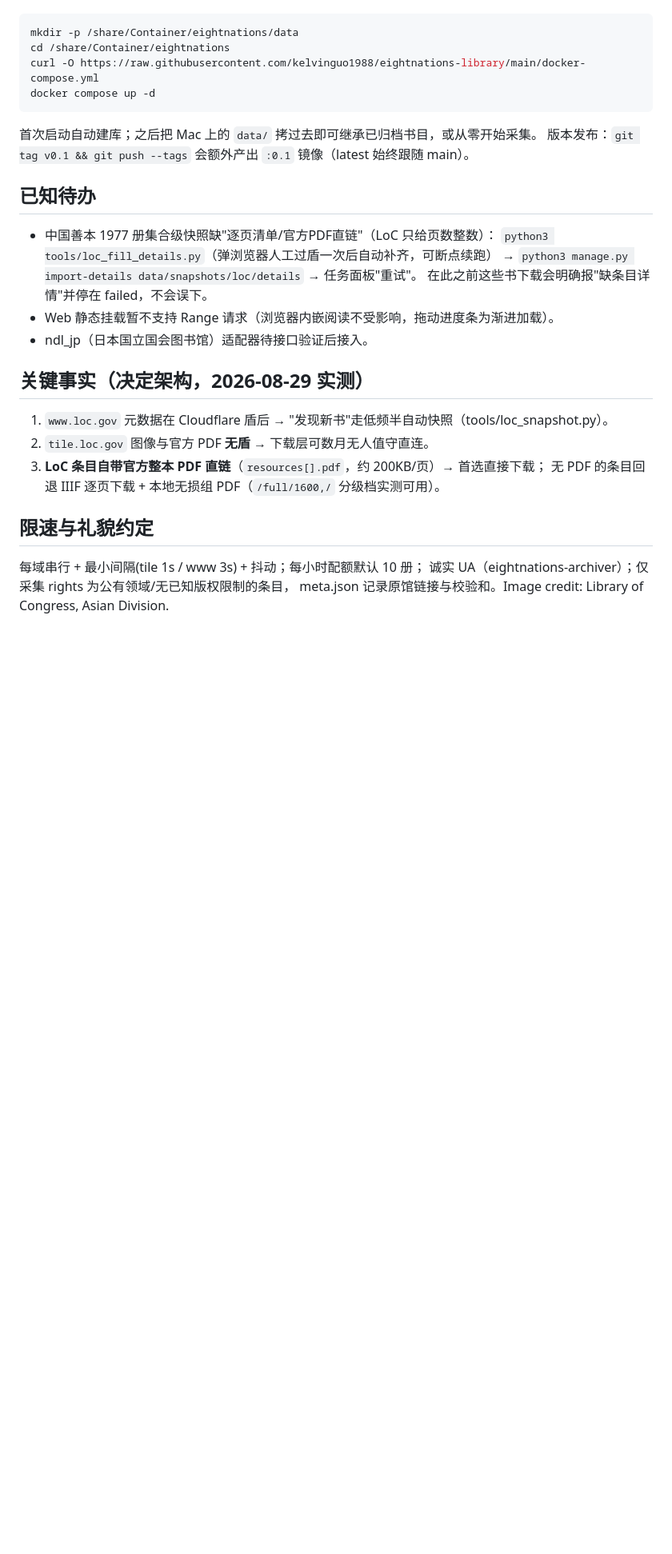
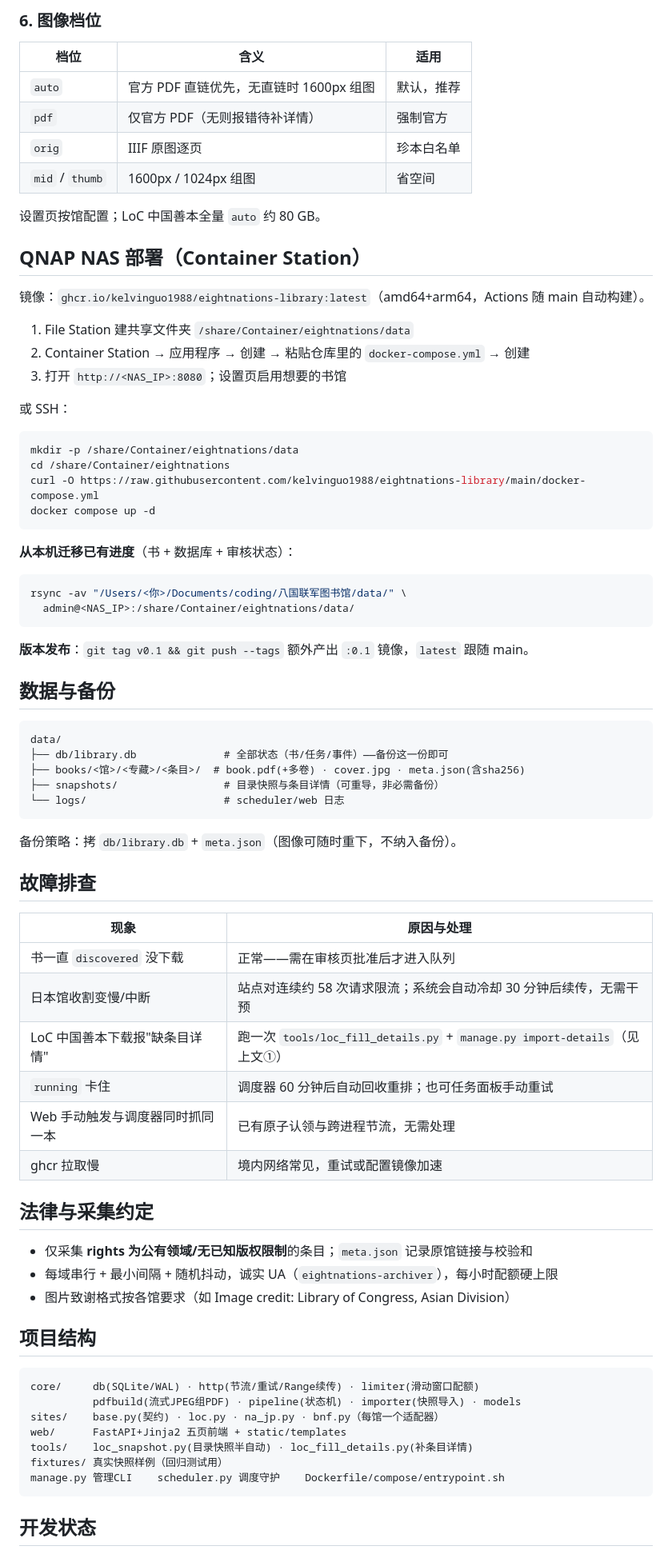
Before and after one commit to kelvinguo1988/eightnations-library, a Markdown page: README.md, the part around one of its changes. Shown at 80% size. Drawn GitHub-style; blank space fills up the shorter version.

````diff
--- a/README.md
+++ b/README.md
@@ -77,3 +153,24 @@ python3 -m uvicorn web.app:app --host 0.0.0.0 --port 8080     # http://127.0.0.1
+### 6. 图像档位
+
+| 档位 | 含义 | 适用 |
+|------|------|------|
+| `auto` | 官方 PDF 直链优先，无直链时 1600px 组图 | 默认，推荐 |
+| `pdf` | 仅官方 PDF（无则报错待补详情） | 强制官方 |
+| `orig` | IIIF 原图逐页 | 珍本白名单 |
+| `mid` / `thumb` | 1600px / 1024px 组图 | 省空间 |
+
+设置页按馆配置；LoC 中国善本全量 `auto` 约 80 GB。
+
+## QNAP NAS 部署（Container Station）
+
+镜像：`ghcr.io/kelvinguo1988/eightnations-library:latest`（amd64+arm64，Actions 随 main 自动构建）。
+
+1. File Station 建共享文件夹 `/share/Container/eightnations/data`
+2. Container Station → 应用程序 → 创建 → 粘贴仓库里的 `docker-compose.yml` → 创建
+3. 打开 `http://<NAS_IP>:8080`；设置页启用想要的书馆
+
+或 SSH：
+
 ```bash
 mkdir -p /share/Container/eightnations/data
 cd /share/Container/eightnations
@@ -81,27 +178,55 @@ curl -O https://raw.githubusercontent.com/kelvinguo1988/eightnations-library/mai
 docker compose up -d
 ```
 
-首次启动自动建库；之后把 Mac 上的 `data/` 拷过去即可继承已归档书目，或从零开始采集。
-版本发布：`git tag v0.1 && git push --tags` 会额外产出 `:0.1` 镜像（latest 始终跟随 main）。
+**从本机迁移已有进度**（书 + 数据库 + 审核状态）：
 
-## 已知待办
+```bash
+rsync -av "/Users/<你>/Documents/coding/八国联军图书馆/data/" \
+  admin@<NAS_IP>:/share/Container/eightnations/data/
+```
 
-- 中国善本 1977 册集合级快照缺"逐页清单/官方PDF直链"（LoC 只给页数整数）：
-  `python3 tools/loc_fill_details.py`（弹浏览器人工过盾一次后自动补齐，可断点续跑）
-  → `python3 manage.py import-details data/snapshots/loc/details` → 任务面板"重试"。
-  在此之前这些书下载会明确报"缺条目详情"并停在 failed，不会误下。
-- Web 静态挂载暂不支持 Range 请求（浏览器内嵌阅读不受影响，拖动进度条为渐进加载）。
-- ndl_jp（日本国立国会图书馆）适配器待接口验证后接入。
+**版本发布**：`git tag v0.1 && git push --tags` 额外产出 `:0.1` 镜像，`latest` 跟随 main。
 
-## 关键事实（决定架构，2026-08-29 实测）
+## 数据与备份
 
-1. `www.loc.gov` 元数据在 Cloudflare 盾后 → "发现新书"走低频半自动快照（tools/loc_snapshot.py）。
-2. `tile.loc.gov` 图像与官方 PDF **无盾** → 下载层可数月无人值守直连。
-3. **LoC 条目自带官方整本 PDF 直链**（`resources[].pdf`，约 200KB/页）→ 首选直接下载；
-   无 PDF 的条目回退 IIIF 逐页下载 + 本地无损组 PDF（`/full/1600,/` 分级档实测可用）。
+```
+data/
+├── db/library.db              # 全部状态（书/任务/事件）——备份这一份即可
+├── books/<馆>/<专藏>/<条目>/  # book.pdf(+多卷) · cover.jpg · meta.json(含sha256)
+├── snapshots/                 # 目录快照与条目详情（可重导，非必需备份）
+└── logs/                      # scheduler/web 日志
+```
 
-## 限速与礼貌约定
+备份策略：拷 `db/library.db` + `meta.json`（图像可随时重下，不纳入备份）。
 
-每域串行 + 最小间隔(tile 1s / www 3s) + 抖动；每小时配额默认 10 册；
-诚实 UA（eightnations-archiver）；仅采集 rights 为公有领域/无已知版权限制的条目，
-meta.json 记录原馆链接与校验和。Image credit: Library of Congress, Asian Division.
+## 故障排查
+
+| 现象 | 原因与处理 |
+|------|-----------|
+| 书一直 `discovered` 没下载 | 正常——需在审核页批准后才进入队列 |
+| 日本馆收割变慢/中断 | 站点对连续约 58 次请求限流；系统会自动冷却 30 分钟后续传，无需干预 |
+| LoC 中国善本下载报"缺条目详情" | 跑一次 `tools/loc_fill_details.py` + `manage.py import-details`（见上文①） |
+| `running` 卡住 | 调度器 60 分钟后自动回收重排；也可任务面板手动重试 |
+| Web 手动触发与调度器同时抓同一本 | 已有原子认领与跨进程节流，无需处理 |
+| ghcr 拉取慢 | 境内网络常见，重试或配置镜像加速 |
+
+## 法律与采集约定
+
+- 仅采集 **rights 为公有领域/无已知版权限制**的条目；`meta.json` 记录原馆链接与校验和
+- 每域串行 + 最小间隔 + 随机抖动，诚实 UA（`eightnations-archiver`），每小时配额硬上限
+- 图片致谢格式按各馆要求（如 Image credit: Library of Congress, Asian Division）
+
+## 项目结构
+
+```
+core/     db(SQLite/WAL) · http(节流/重试/Range续传) · limiter(滑动窗口配额)
+          pdfbuild(流式JPEG组PDF) · pipeline(状态机) · importer(快照导入) · models
+sites/    base.py(契约) · loc.py · na_jp.py · bnf.py（每馆一个适配器）
+web/      FastAPI+Jinja2 五页前端 + static/templates
+tools/    loc_snapshot.py(目录快照半自动) · loc_fill_details.py(补条目详情)
+fixtures/ 真实快照样例（回归测试用）
+manage.py 管理CLI    scheduler.py 调度守护    Dockerfile/compose/entrypoint.sh
+```
+
+## 开发状态
+
````
Also changed, not shown: other parts of README.md (+131 -52 lines).
